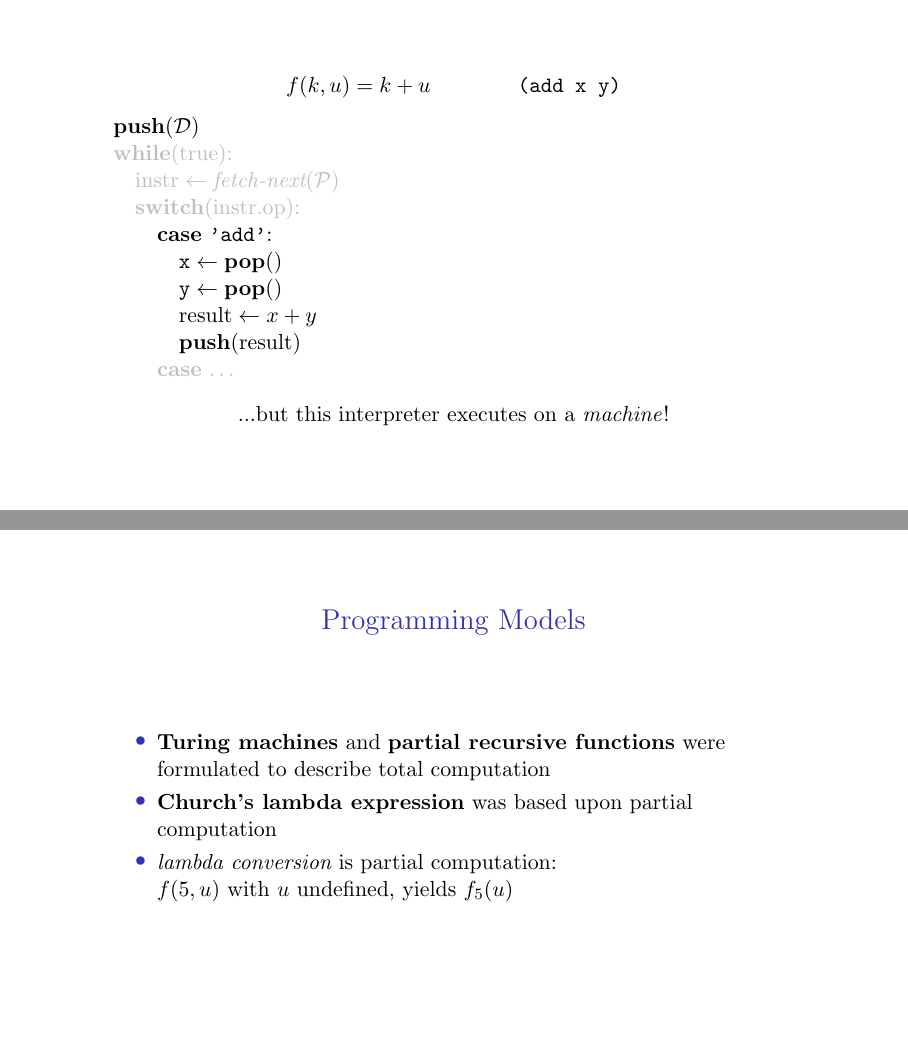
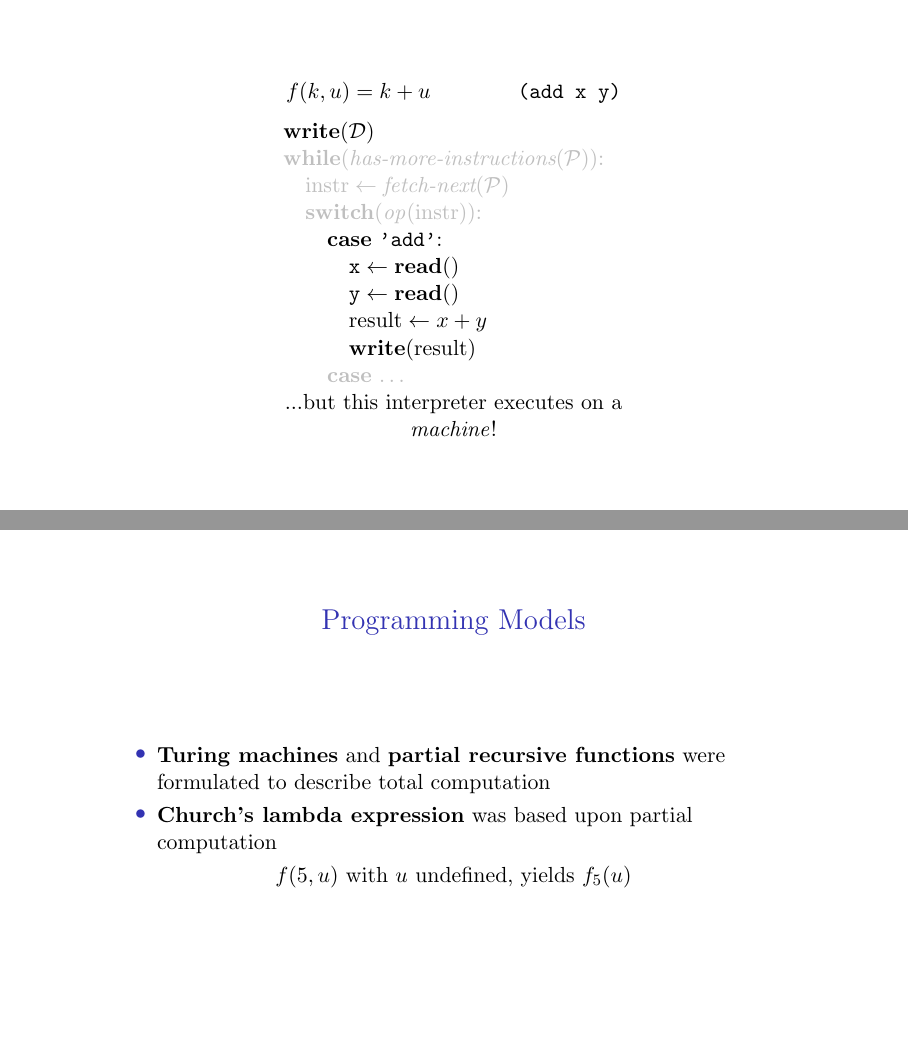
Before and after one commit to evacchi/pwlmi4, LaTeX slides (pwlmi4.tex): pages 56 and 87 of 97, joined at a grey line. Compiled offline with pdfLaTeX.

Commit message:
simplify

```diff
--- a/pwlmi4.tex
+++ b/pwlmi4.tex
@@ -915,30 +918,39 @@ at (3.7,2) {};
 \end{frame}
 
 \begin{frame}
-
             \[ f(k,u) = k + u \quad\quad\quad\quad\texttt{(add x  y)} \]
 
-            $\textbf{push}(\D)$\\
-            \textcolor<2->{lightgray}{$\textbf{while}(\textrm{true})$:} \\
+
+\begin{adjustwidth}{3cm}{3cm}
+            $\textbf{write}(\D)$\\
+
+            \textcolor<2->{lightgray}{$\textbf{while} (\textit{has-more-instructions}(\P))$: } \\
 
             \textcolor<2->{lightgray}{$\quad \textrm{instr} \gets \textit{fetch-next}(\P)$} \\
 
-            \textcolor<2->{lightgray}{\quad \textbf{switch}({instr.op}):} \\
+            \textcolor<2->{lightgray}{\quad \textbf{switch}(\textit{op}(instr)):} \\
             \quad \quad \textbf{case} \texttt{'add'}: \\
             \quad \quad \quad
-                $\texttt{x}\gets \textbf{pop}()$\\
+                $\texttt{x}\gets \textbf{read}()$\\
             \quad \quad \quad
-                $\texttt{y}\gets \textbf{pop}()$ \\
+                $\texttt{y}\gets \textbf{read}()$ \\
 
             \quad \quad \quad
                 $\textrm{result} \gets x+y$ \\
             \quad \quad \quad
-                $\textbf{push}(\textrm{result})$ \\
+                $\textbf{write}(\textrm{result})$ \\
             \textcolor<2->{lightgray}{\quad \quad \textbf{case} \dots} \\
 
-            \pause\begin{center}
-                ...but this interpreter executes on a \textit{machine}!
-            \end{center}
+
+            \pause
+\begin{center}
+    ...but this interpreter executes on a \textit{machine}!
+\end{center}
+
+\end{adjustwidth}
+
+
+
 \end{frame}
 
 
@@ -1428,15 +1446,18 @@ is also used in the proof of Kleene's recursion theorem
     \begin{itemize}
         \item \textbf{Turing machines} and \textbf{partial recursive functions} were formulated to describe total computation
         \item \textbf{Church's lambda expression} was based upon partial computation
-        \item \emph{lambda conversion} is partial computation:\\ $f(5,u)$ with $u$ undefined, yields $f_5(u)$
-    \end{itemize}
-\end{frame}
-
-
-\begin{frame}
-    Implementation of a projection machine and its application to real world
+    \end{itemize}
+
+    \centering $f(5,u)$ with $u$ undefined, yields $f_5(u)$
+
+\end{frame}
+
+
+\begin{frame}[c]{Usage in LISPS}
+    \centering\large
+    ``Implementation of a projection machine and its application to real world
     problems started in the 1960's after the programming language LISP
-    began to be widely used
+    began to be widely used''
 
 \end{frame}
 
```
Also changed, not shown: pwlmi4.tex (57 more changed lines).
